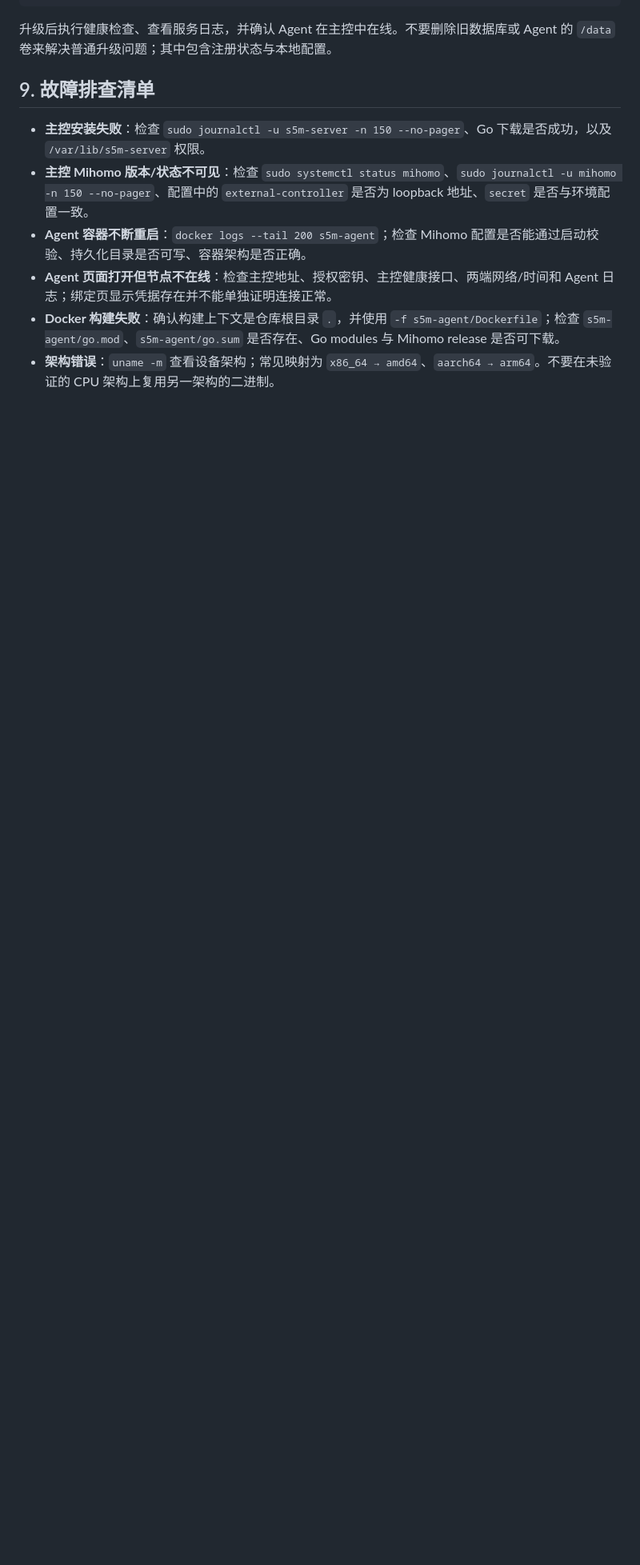
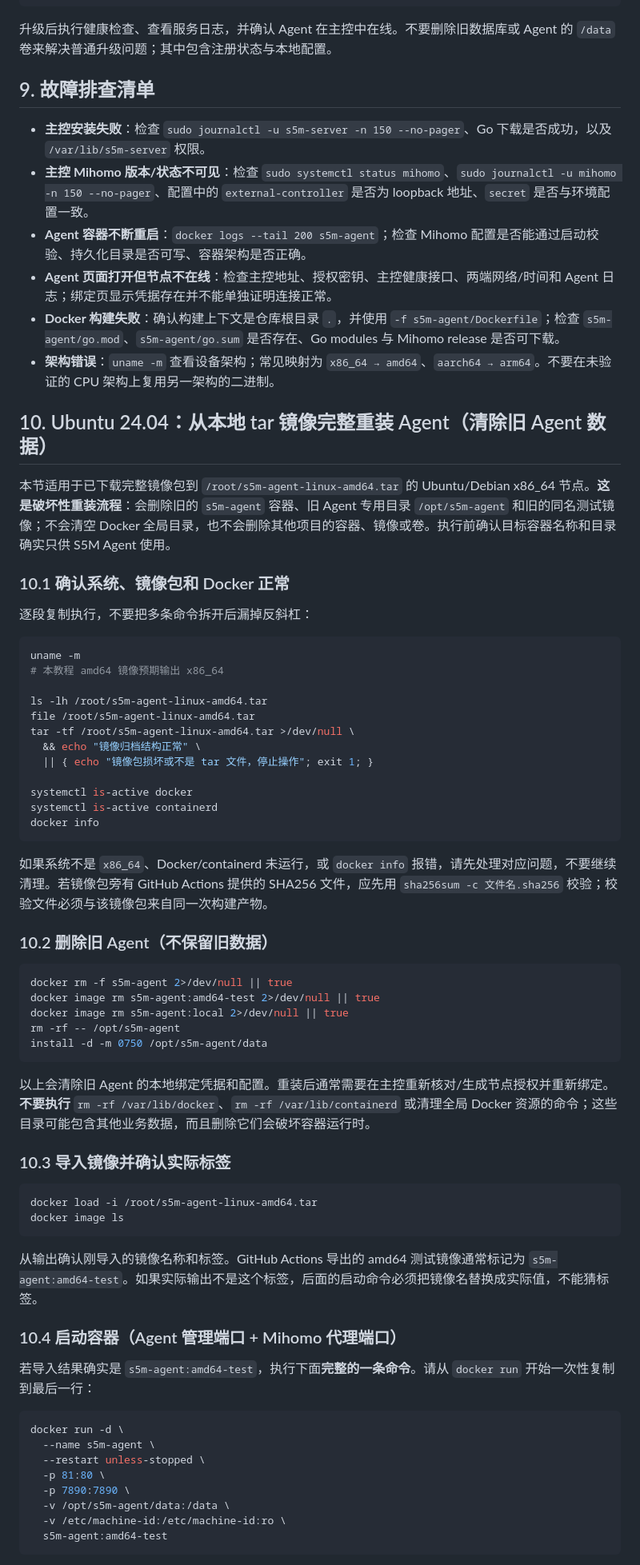
Before and after one commit to Tony855/S5M-Master, a Markdown page: docs/INSTALLATION_GUIDE_CN.md, the part around one of its changes. Shown at 80% size. Rendered like a GitHub page; blank space fills up the shorter version.

Commit message:
docs: add clean Ubuntu Agent reinstall guide

````diff
--- a/docs/INSTALLATION_GUIDE_CN.md
+++ b/docs/INSTALLATION_GUIDE_CN.md
@@ -180,3 +180,66 @@ sudo tar -C /opt/s5m-agent -czf /var/backups/s5m-manual/agent-data.tgz data
 - **Agent 页面打开但节点不在线**：检查主控地址、授权密钥、主控健康接口、两端网络/时间和 Agent 日志；绑定页显示凭据存在并不能单独证明连接正常。
 - **Docker 构建失败**：确认构建上下文是仓库根目录 `.`，并使用 `-f s5m-agent/Dockerfile`；检查 `s5m-agent/go.mod`、`s5m-agent/go.sum` 是否存在、Go modules 与 Mihomo release 是否可下载。
 - **架构错误**：`uname -m` 查看设备架构；常见映射为 `x86_64 → amd64`、`aarch64 → arm64`。不要在未验证的 CPU 架构上复用另一架构的二进制。
+
+
+## 10. Ubuntu 24.04：从本地 tar 镜像完整重装 Agent（清除旧 Agent 数据）
+
+本节适用于已下载完整镜像包到 `/root/s5m-agent-linux-amd64.tar` 的 Ubuntu/Debian x86_64 节点。**这是破坏性重装流程**：会删除旧的 `s5m-agent` 容器、旧 Agent 专用目录 `/opt/s5m-agent` 和旧的同名测试镜像；不会清空 Docker 全局目录，也不会删除其他项目的容器、镜像或卷。执行前确认目标容器名称和目录确实只供 S5M Agent 使用。
+
+### 10.1 确认系统、镜像包和 Docker 正常
+
+逐段复制执行，不要把多条命令拆开后漏掉反斜杠：
+
+```bash
+uname -m
+# 本教程 amd64 镜像预期输出 x86_64
+
+ls -lh /root/s5m-agent-linux-amd64.tar
+file /root/s5m-agent-linux-amd64.tar
+tar -tf /root/s5m-agent-linux-amd64.tar >/dev/null \
+  && echo "镜像归档结构正常" \
+  || { echo "镜像包损坏或不是 tar 文件，停止操作"; exit 1; }
+
+systemctl is-active docker
+systemctl is-active containerd
+docker info
+```
+
+如果系统不是 `x86_64`、Docker/containerd 未运行，或 `docker info` 报错，请先处理对应问题，不要继续清理。若镜像包旁有 GitHub Actions 提供的 SHA256 文件，应先用 `sha256sum -c 文件名.sha256` 校验；校验文件必须与该镜像包来自同一次构建产物。
+
+### 10.2 删除旧 Agent（不保留旧数据）
+
+```bash
+docker rm -f s5m-agent 2>/dev/null || true
+docker image rm s5m-agent:amd64-test 2>/dev/null || true
+docker image rm s5m-agent:local 2>/dev/null || true
+rm -rf -- /opt/s5m-agent
+install -d -m 0750 /opt/s5m-agent/data
+```
+
+以上会清除旧 Agent 的本地绑定凭据和配置。重装后通常需要在主控重新核对/生成节点授权并重新绑定。**不要执行** `rm -rf /var/lib/docker`、`rm -rf /var/lib/containerd` 或清理全局 Docker 资源的命令；这些目录可能包含其他业务数据，而且删除它们会破坏容器运行时。
+
+### 10.3 导入镜像并确认实际标签
+
+```bash
+docker load -i /root/s5m-agent-linux-amd64.tar
+docker image ls
+```
+
+从输出确认刚导入的镜像名称和标签。GitHub Actions 导出的 amd64 测试镜像通常标记为 `s5m-agent:amd64-test`。如果实际输出不是这个标签，后面的启动命令必须把镜像名替换成实际值，不能猜标签。
+
+### 10.4 启动容器（Agent 管理端口 + Mihomo 代理端口）
+
+若导入结果确实是 `s5m-agent:amd64-test`，执行下面**完整的一条命令**。请从 `docker run` 开始一次性复制到最后一行：
+
+```bash
+docker run -d \
+  --name s5m-agent \
+  --restart unless-stopped \
+  -p 81:80 \
+  -p 7890:7890 \
+  -v /opt/s5m-agent/data:/data \
+  -v /etc/machine-id:/etc/machine-id:ro \
+  s5m-agent:amd64-test
+```
+
````
Also changed, not shown: other parts of docs/INSTALLATION_GUIDE_CN.md (+37 -0 lines).
